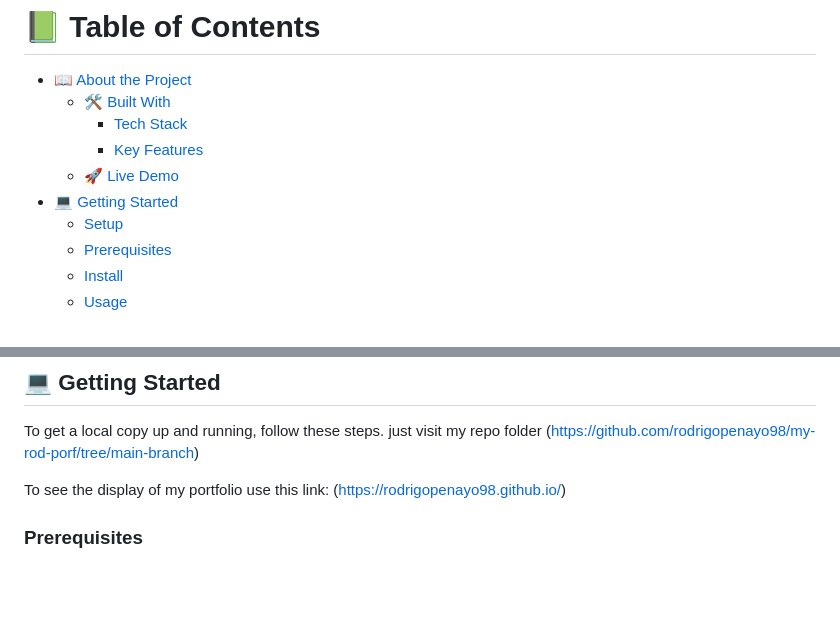
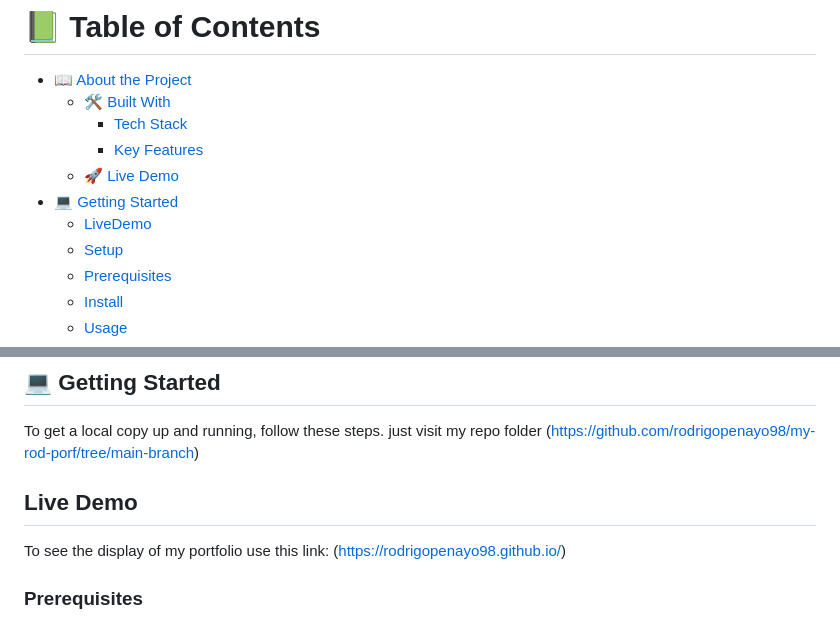
Before and after one commit to rodrigopenayo98/my-rod-porf, a Markdown page: README.md, 2 parts joined by grey strips. Rendered like a GitHub page; blank space fills up the shorter version.

Commit message:
add deployment link to README file

```diff
--- a/README.md
+++ b/README.md
@@ -9,6 +9,7 @@
     - [Key Features](#key-features)
   - [🚀 Live Demo](#live-demo)
 - [💻 Getting Started](#getting-started)
+  - [LiveDemo](#LiveDemo)
   - [Setup](#setup)
   - [Prerequisites](#prerequisites)
   - [Install](#install)
@@ -62,6 +63,9 @@ A design of the main view of a mobile application was made, which will be respon
 
 To get a local copy up and running, follow these steps.
 just visit my repo folder (https://github.com/rodrigopenayo98/my-rod-porf/tree/main-branch)
+
+
+## Live Demo
 
 To see the display of my portfolio use this link: (https://rodrigopenayo98.github.io/)
 
```
